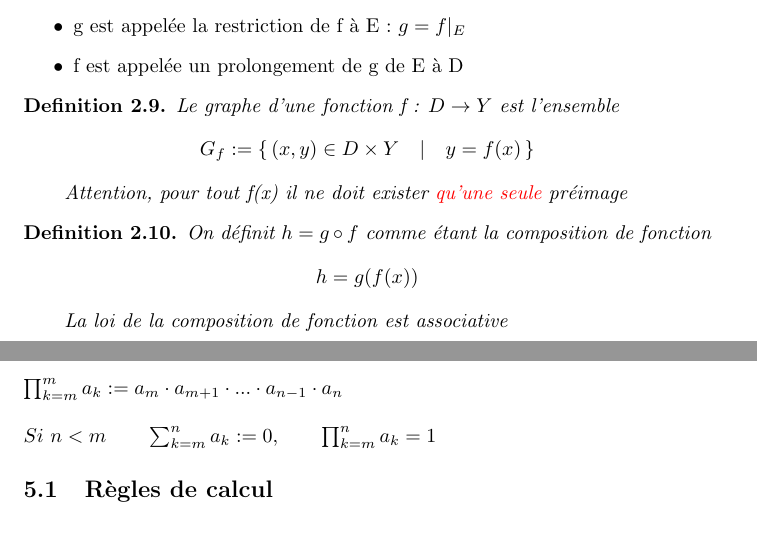
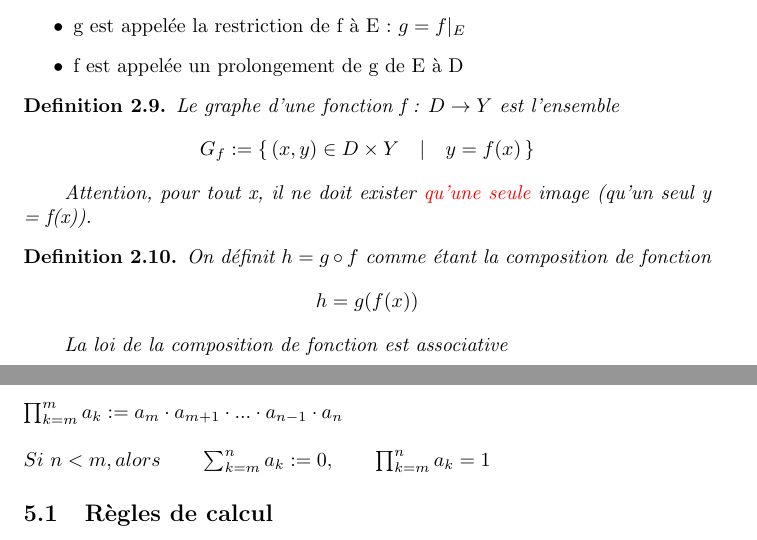
Before and after one commit to ba-informates/analyse-1, a LaTeX document (main.tex): two parts of pages 2 and 3 of 4, joined at a grey line, cut so that both start at the same text. Compiled offline with pdfLaTeX.

Commit message:
Updates from Overleaf

```diff
--- a/main.tex
+++ b/main.tex
@@ -103,7 +103,7 @@ Soient deux fonctions f :\(D \rightarrow Y\) et g : \(E \rightarrow Y\) avec \(E
 \begin{definition}
     Le graphe d'une fonction f : \(D \rightarrow Y\) est l'ensemble
     \[ G_f := \{\, (x,y) \in D \times Y\quad |\quad y = f(x)\, \} \]
-    \qquad Attention, pour tout f(x) il ne doit exister \textcolor{red}{qu'une seule} préimage
+    \qquad Attention, pour tout x, il ne doit exister \textcolor{red}{qu'une seule} image (qu'un seul y = f(x)).
 \end{definition}
 \begin{definition}
     On définit \(h = g \circ f\) comme étant la composition de fonction
@@ -131,7 +131,7 @@ Soient deux fonctions f :\(D \rightarrow Y\) et g : \(E \rightarrow Y\) avec \(E
 \section{Les notations \(\Sigma\) et \(\Pi\)}
 \(\sum_{k=m}^n a_k := a_m + a_{m+1} + ... + a_{n-1} + a_n \) \\\\
 \( \prod_{k=m}^{m} a_k := a_m \cdot a_{m+1} \cdot ... \cdot a_{n-1} \cdot a_n\)\\\\
-\( Si\ n < m \qquad \sum_{k=m}^{n} a_k := 0,\qquad \prod_{k=m}^{n} a_k = 1 \)
+\( Si\ n < m, alors \qquad \sum_{k=m}^{n} a_k := 0,\qquad \prod_{k=m}^{n} a_k = 1 \)
 \subsection{Règles de calcul}
 \( \sum_{k=l}^{m} a_k + \sum_{k=m+1}^{n} a_k = \sum_{k=l}^{n} a_k \)\\\\
 \( (\prod_{k=l}^{m} a_k)\cdot(\prod_{k=m+1}^{n} a_k) =\prod_{k=l}^{n} a_k \)\\\\
```
